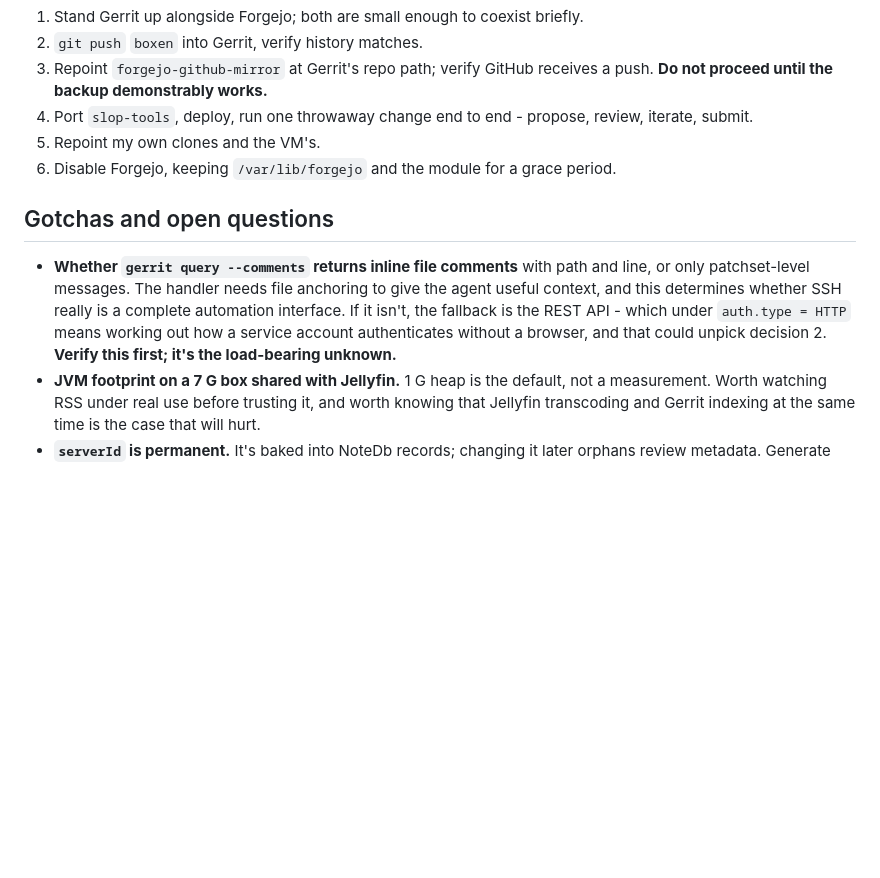
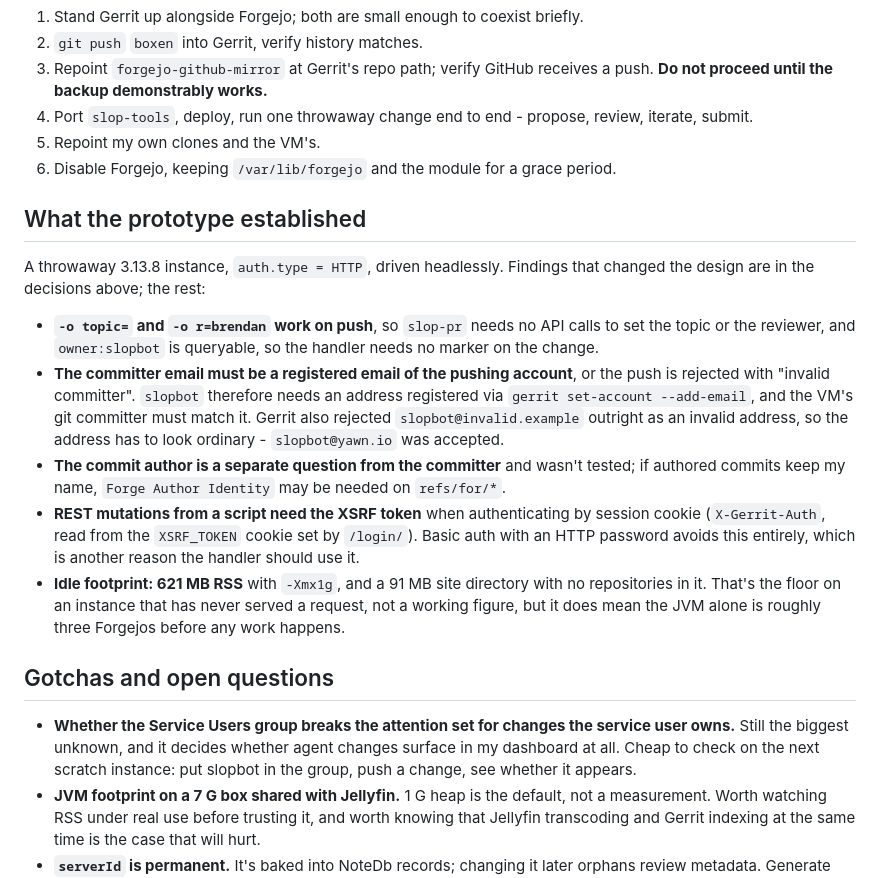
Before and after one commit to bjackman/boxen, a Markdown page: design_docs/gerrit.md, the part around one of its changes. Drawn GitHub-style; blank space fills up the shorter version.

```diff
--- a/design_docs/gerrit.md
+++ b/design_docs/gerrit.md
@@ -297,15 +327,38 @@ Same structure, different transport:
 1. Disable Forgejo, keeping `/var/lib/forgejo` and the module for a grace
    period.
 
+## What the prototype established
+
+A throwaway 3.13.8 instance, `auth.type = HTTP`, driven headlessly. Findings
+that changed the design are in the decisions above; the rest:
+
+- **`-o topic=` and `-o r=brendan` work on push**, so `slop-pr` needs no API
+  calls to set the topic or the reviewer, and `owner:slopbot` is queryable, so
+  the handler needs no marker on the change.
+- **The committer email must be a registered email of the pushing account**, or
+  the push is rejected with "invalid committer". `slopbot` therefore needs an
+  address registered via `gerrit set-account --add-email`, and the VM's git
+  committer must match it. Gerrit also rejected `slopbot@invalid.example`
+  outright as an invalid address, so the address has to look ordinary -
+  `slopbot@yawn.io` was accepted.
+- **The commit author is a separate question from the committer** and wasn't
+  tested; if authored commits keep my name, `Forge Author Identity` may be
+  needed on `refs/for/*`.
+- **REST mutations from a script need the XSRF token** when authenticating by
+  session cookie (`X-Gerrit-Auth`, read from the `XSRF_TOKEN` cookie set by
+  `/login/`). Basic auth with an HTTP password avoids this entirely, which is
+  another reason the handler should use it.
+- **Idle footprint: 621 MB RSS** with `-Xmx1g`, and a 91 MB site directory with
+  no repositories in it. That's the floor on an instance that has never served
+  a request, not a working figure, but it does mean the JVM alone is roughly
+  three Forgejos before any work happens.
+
 ## Gotchas and open questions
 
-- **Whether `gerrit query --comments` returns inline file comments** with path
-  and line, or only patchset-level messages. The handler needs file anchoring to
-  give the agent useful context, and this determines whether SSH really is a
-  complete automation interface. If it isn't, the fallback is the REST API -
-  which under `auth.type = HTTP` means working out how a service account
-  authenticates without a browser, and that could unpick decision 2. **Verify
-  this first; it's the load-bearing unknown.**
+- **Whether the Service Users group breaks the attention set for changes the
+  service user owns.** Still the biggest unknown, and it decides whether agent
+  changes surface in my dashboard at all. Cheap to check on the next scratch
+  instance: put slopbot in the group, push a change, see whether it appears.
 - **JVM footprint on a 7 G box shared with Jellyfin.** 1 G heap is the default,
   not a measurement. Worth watching RSS under real use before trusting it, and
   worth knowing that Jellyfin transcoding and Gerrit indexing at the same time
```
Also changed, not shown: other parts of design_docs/gerrit.md (+52 -22 lines).
